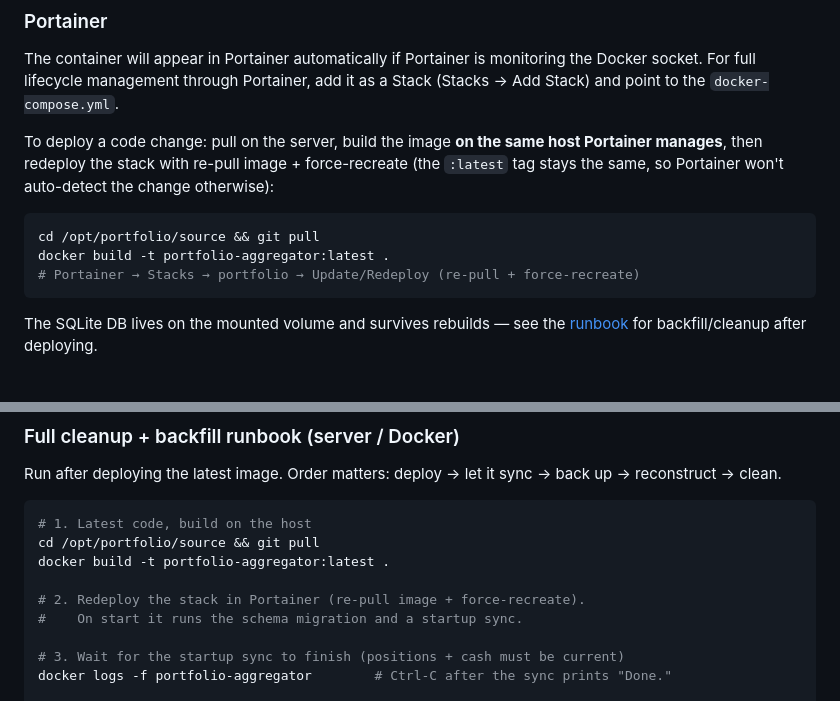
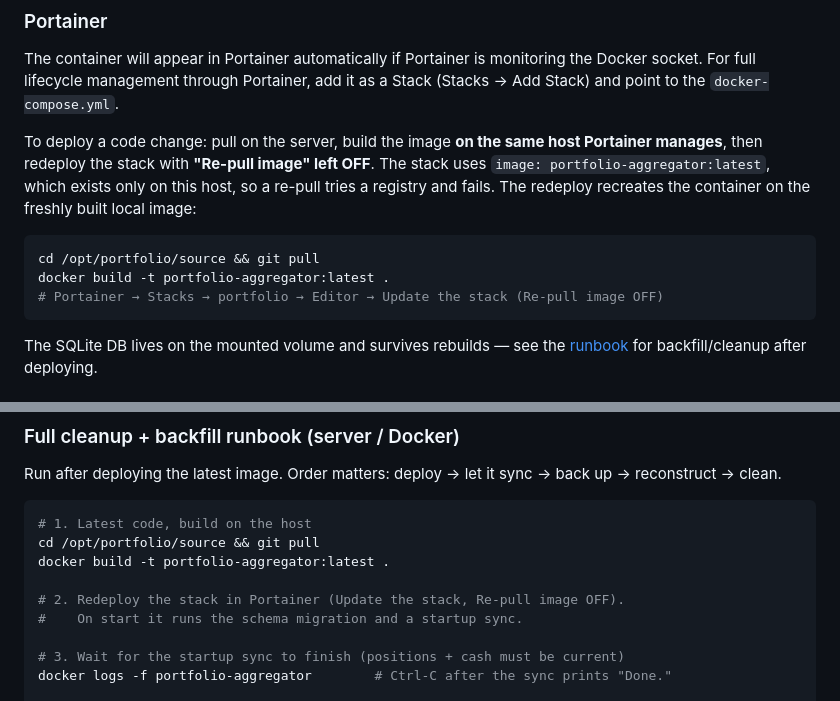
Before and after one commit to alexbstl/portfolio-aggregator, a Markdown page: README.md, 2 parts joined by grey strips. Rendered like a GitHub page.

Commit message:
README: redeploy with "Re-pull image" off
The stack runs the locally built portfolio-aggregator:latest image, which
isn't in any registry, so enabling re-pull on redeploy tries a registry
pull and fails. Fix the deploy section and runbook step 2, which both said
to re-pull.

Co-Authored-By: Claude Opus 5.5 <noreply@anthropic.com>

````diff
--- a/README.md
+++ b/README.md
@@ -65,12 +65,12 @@ The container includes a health check at `/health` (30s interval, stays unauthen
 
 The container will appear in Portainer automatically if Portainer is monitoring the Docker socket. For full lifecycle management through Portainer, add it as a Stack (Stacks → Add Stack) and point to the `docker-compose.yml`.
 
-To deploy a code change: pull on the server, build the image **on the same host Portainer manages**, then redeploy the stack with re-pull image + force-recreate (the `:latest` tag stays the same, so Portainer won't auto-detect the change otherwise):
+To deploy a code change: pull on the server, build the image **on the same host Portainer manages**, then redeploy the stack with **"Re-pull image" left OFF**. The stack uses `image: portfolio-aggregator:latest`, which exists only on this host, so a re-pull tries a registry and fails. The redeploy recreates the container on the freshly built local image:
 
 ```bash
 cd /opt/portfolio/source && git pull
 docker build -t portfolio-aggregator:latest .
-# Portainer → Stacks → portfolio → Update/Redeploy (re-pull + force-recreate)
+# Portainer → Stacks → portfolio → Editor → Update the stack (Re-pull image OFF)
 ```
 
 The SQLite DB lives on the mounted volume and survives rebuilds — see the [runbook](#full-cleanup--backfill-runbook-server--docker) for backfill/cleanup after deploying.
@@ -154,7 +154,7 @@ Run after deploying the latest image. Order matters: deploy → let it sync →
 cd /opt/portfolio/source && git pull
 docker build -t portfolio-aggregator:latest .
 
-# 2. Redeploy the stack in Portainer (re-pull image + force-recreate).
+# 2. Redeploy the stack in Portainer (Update the stack, Re-pull image OFF).
 #    On start it runs the schema migration and a startup sync.
 
 # 3. Wait for the startup sync to finish (positions + cash must be current)
````
